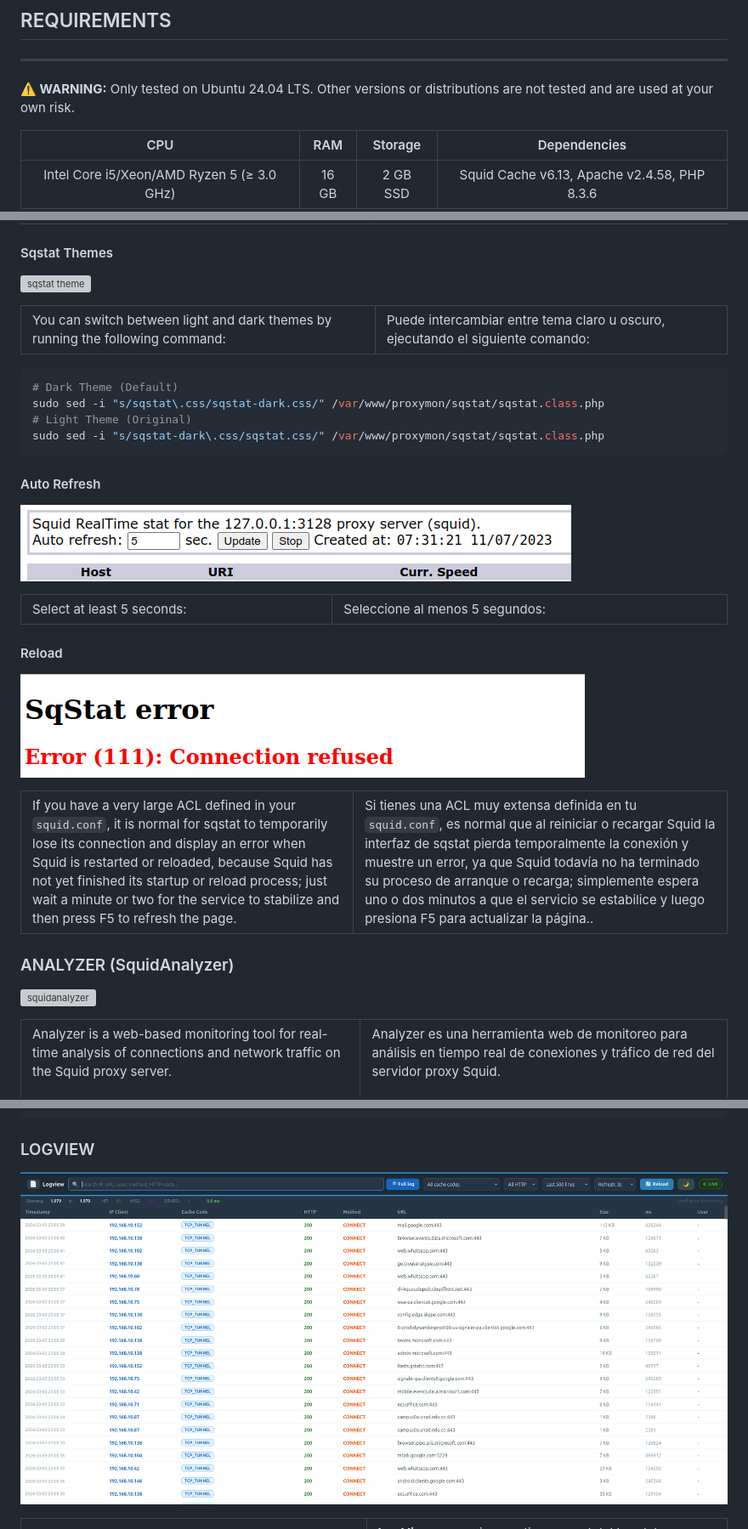
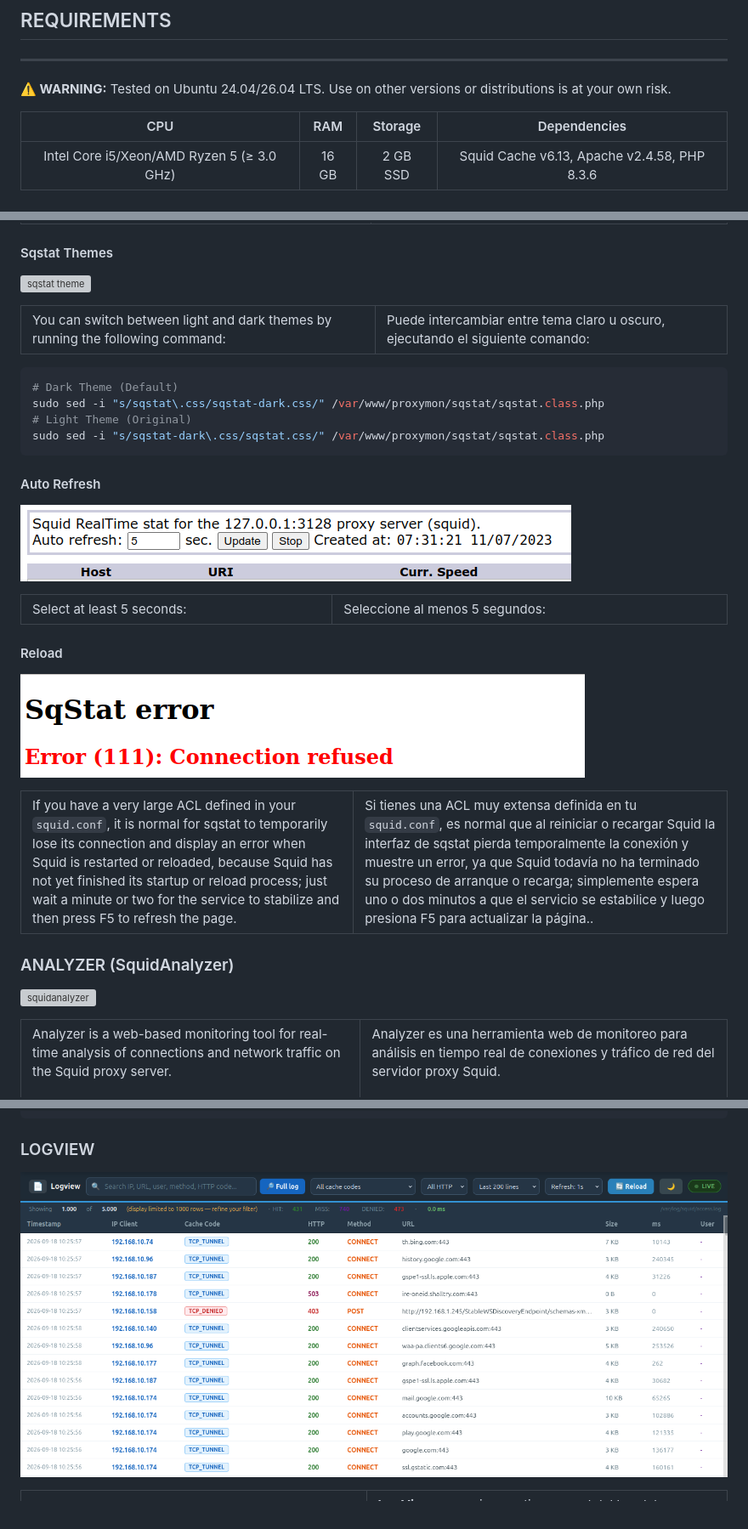
Before and after one commit to maravento/proxymon, a Markdown page: README.md, 3 parts joined by grey strips. Shown at 85% size. Rendered like a GitHub page; pictures changed too: img/logview.png (deleted), img/logview_light.png (added); grey boxes are pictures that could not be loaded.

```diff
--- a/README.md
+++ b/README.md
@@ -30,7 +30,7 @@
 
 ---
 
-**⚠️ WARNING:** Only tested on Ubuntu 24.04 LTS. Other versions or distributions are not tested and are used at your own risk.
+**⚠️ WARNING:** Tested on Ubuntu 24.04/26.04 LTS. Use on other versions or distributions is at your own risk.
 
 |   CPU   |   RAM   |   Storage   |   Dependencies   |
 | :-----: | :-----: | :---------: | :--------------: |
@@ -977,7 +977,7 @@ sudo sed -i "s/sqstat-dark\.css/sqstat.css/" /var/www/proxymon/sqstat/sqstat.cla
 
 #### Auto Refresh
 
-[![sqstat auto](https://raw.githubusercontent.com/maravento/proxymon/master/img/sqstat-auto.png)](https://www.maravento.com/)
+[![sqstat auto](./img/sqstat-auto.png)](https://www.maravento.com/)
 
 <table width="100%">
   <tr>
@@ -992,7 +992,7 @@ sudo sed -i "s/sqstat-dark\.css/sqstat.css/" /var/www/proxymon/sqstat/sqstat.cla
 
 #### Reload
 
-[![sqstat f5](https://raw.githubusercontent.com/maravento/proxymon/master/img/sqstat-f5.png)](https://www.maravento.com/)
+[![sqstat f5](./img/sqstat-f5.png)](https://www.maravento.com/)
 
 <table width="100%">
   <tr>
@@ -1070,7 +1070,7 @@ sudo -u www-data crontab -e
 
 ### LOGVIEW
 
-[![logview](https://raw.githubusercontent.com/maravento/proxymon/master/img/logview.png)](https://www.maravento.com/)
+[![logview](./img/logview_light.png)](https://www.maravento.com/)
 
 <table width="100%">
   <tr>
```
Also changed, not shown: other parts of README.md (+46 -48 lines), img/logview_controls.png, img/logview_dark.png (added), img/logview_darkmode.png (deleted), img/logview_lines.png, 3 other files.
